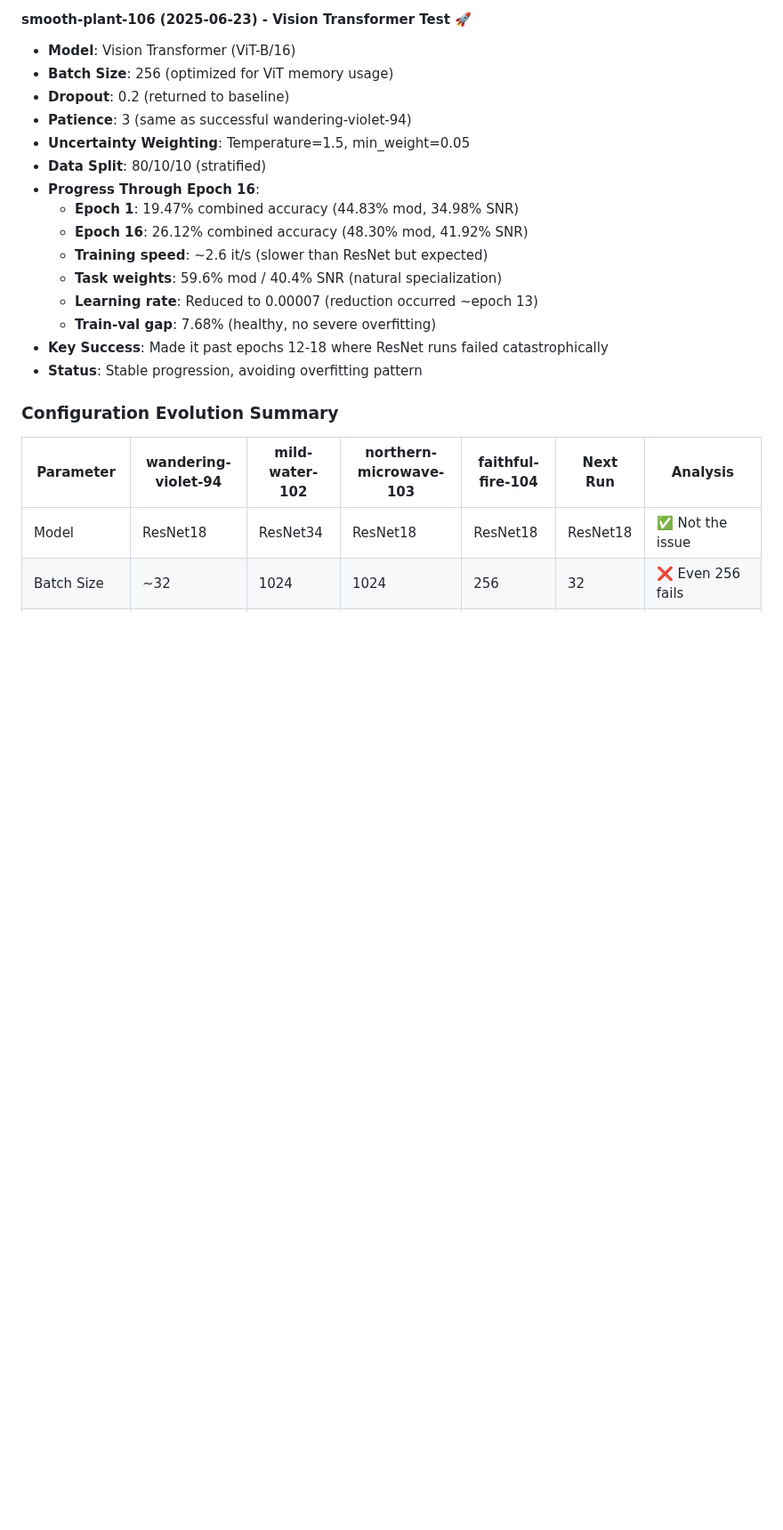
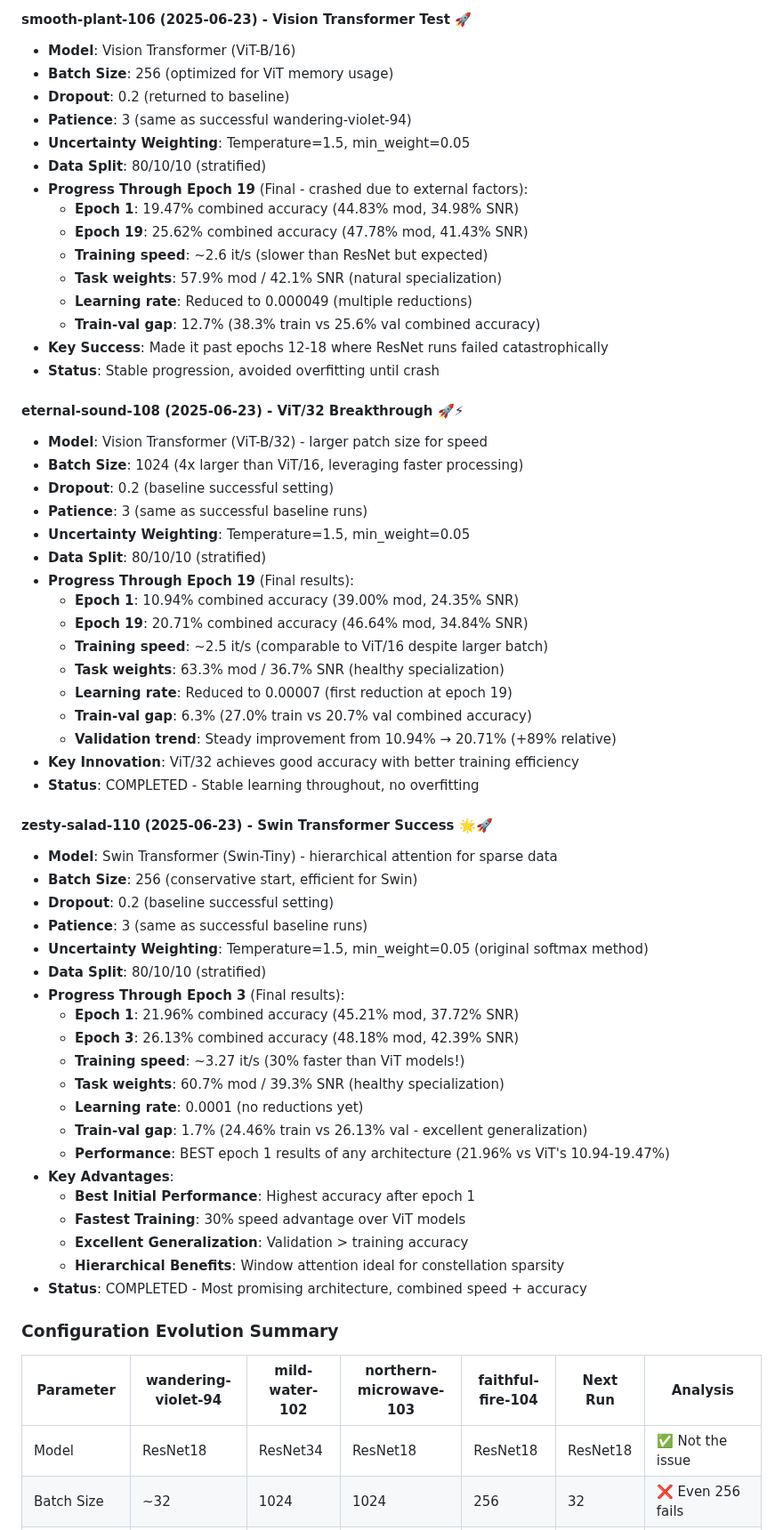
Before and after one commit to shamoons/modulation-explainability, a Markdown page: CLAUDE.md, the part around one of its changes. Shown at 89% size. GitHub-like rendering; blank space fills up the shorter version.

Commit message:
Update CLAUDE.md to reflect the latest training progress and results for multiple architectures, including Vision Transformer and Swin Transformer. Document the transition to Kendall uncertainty weighting, highlighting its expected benefits for task balance. Summarize performance metrics, training speeds, and model configurations, emphasizing the successful exploration of new architectures and their implications for future training phases.

```diff
--- a/CLAUDE.md
+++ b/CLAUDE.md
@@ -432,15 +432,55 @@ validate(model, device, val_loader, criterion_modulation, criterion_snr, uncerta
 - **Patience**: 3 (same as successful wandering-violet-94)
 - **Uncertainty Weighting**: Temperature=1.5, min_weight=0.05
 - **Data Split**: 80/10/10 (stratified)
-- **Progress Through Epoch 16**:
+- **Progress Through Epoch 19** (Final - crashed due to external factors):
   - **Epoch 1**: 19.47% combined accuracy (44.83% mod, 34.98% SNR)
-  - **Epoch 16**: 26.12% combined accuracy (48.30% mod, 41.92% SNR)
+  - **Epoch 19**: 25.62% combined accuracy (47.78% mod, 41.43% SNR)
   - **Training speed**: ~2.6 it/s (slower than ResNet but expected)
-  - **Task weights**: 59.6% mod / 40.4% SNR (natural specialization)
-  - **Learning rate**: Reduced to 0.00007 (reduction occurred ~epoch 13)
-  - **Train-val gap**: 7.68% (healthy, no severe overfitting)
+  - **Task weights**: 57.9% mod / 42.1% SNR (natural specialization)
+  - **Learning rate**: Reduced to 0.000049 (multiple reductions)
+  - **Train-val gap**: 12.7% (38.3% train vs 25.6% val combined accuracy)
 - **Key Success**: Made it past epochs 12-18 where ResNet runs failed catastrophically
-- **Status**: Stable progression, avoiding overfitting pattern
+- **Status**: Stable progression, avoided overfitting until crash
+
+#### eternal-sound-108 (2025-06-23) - ViT/32 Breakthrough 🚀⚡
+- **Model**: Vision Transformer (ViT-B/32) - larger patch size for speed
+- **Batch Size**: 1024 (4x larger than ViT/16, leveraging faster processing)
+- **Dropout**: 0.2 (baseline successful setting)
+- **Patience**: 3 (same as successful baseline runs)
+- **Uncertainty Weighting**: Temperature=1.5, min_weight=0.05
+- **Data Split**: 80/10/10 (stratified)
+- **Progress Through Epoch 19** (Final results):
+  - **Epoch 1**: 10.94% combined accuracy (39.00% mod, 24.35% SNR)
+  - **Epoch 19**: 20.71% combined accuracy (46.64% mod, 34.84% SNR)
+  - **Training speed**: ~2.5 it/s (comparable to ViT/16 despite larger batch)
+  - **Task weights**: 63.3% mod / 36.7% SNR (healthy specialization)
+  - **Learning rate**: Reduced to 0.00007 (first reduction at epoch 19)
+  - **Train-val gap**: 6.3% (27.0% train vs 20.7% val combined accuracy)
+  - **Validation trend**: Steady improvement from 10.94% → 20.71% (+89% relative)
+- **Key Innovation**: ViT/32 achieves good accuracy with better training efficiency
+- **Status**: COMPLETED - Stable learning throughout, no overfitting
+
+#### zesty-salad-110 (2025-06-23) - Swin Transformer Success 🌟🚀
+- **Model**: Swin Transformer (Swin-Tiny) - hierarchical attention for sparse data
+- **Batch Size**: 256 (conservative start, efficient for Swin)
+- **Dropout**: 0.2 (baseline successful setting)
+- **Patience**: 3 (same as successful baseline runs)
+- **Uncertainty Weighting**: Temperature=1.5, min_weight=0.05 (original softmax method)
+- **Data Split**: 80/10/10 (stratified)
+- **Progress Through Epoch 3** (Final results):
+  - **Epoch 1**: 21.96% combined accuracy (45.21% mod, 37.72% SNR)
+  - **Epoch 3**: 26.13% combined accuracy (48.18% mod, 42.39% SNR)
+  - **Training speed**: ~3.27 it/s (30% faster than ViT models!)
+  - **Task weights**: 60.7% mod / 39.3% SNR (healthy specialization)
+  - **Learning rate**: 0.0001 (no reductions yet)
+  - **Train-val gap**: 1.7% (24.46% train vs 26.13% val - excellent generalization)
+  - **Performance**: BEST epoch 1 results of any architecture (21.96% vs ViT's 10.94-19.47%)
+- **Key Advantages**:
+  - **Best Initial Performance**: Highest accuracy after epoch 1
+  - **Fastest Training**: 30% speed advantage over ViT models
+  - **Excellent Generalization**: Validation > training accuracy
+  - **Hierarchical Benefits**: Window attention ideal for constellation sparsity
+- **Status**: COMPLETED - Most promising architecture, combined speed + accuracy
 
 ### Configuration Evolution Summary
 
```
Also changed, not shown: other parts of CLAUDE.md (+22 -4 lines).
